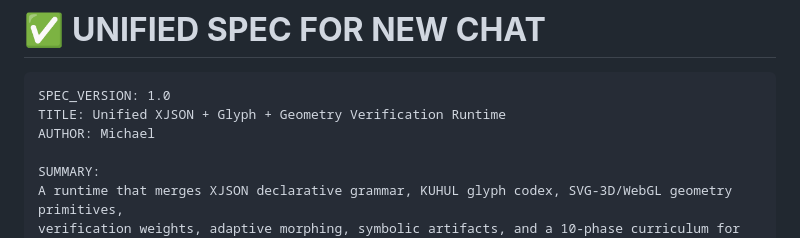
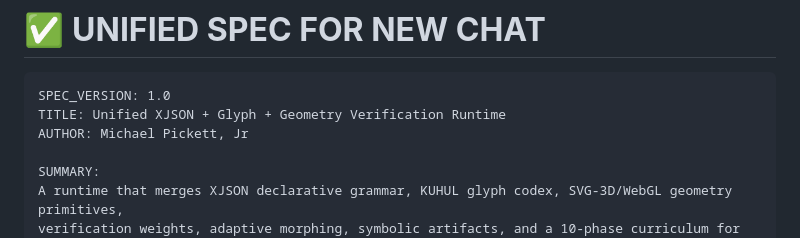
Before and after one commit to cannaseedus-bot/ASX-BROWSER, a Markdown page: README.md, the part around the change. Drawn GitHub-style.

Commit message:
Update author name in README.md

````diff
--- a/README.md
+++ b/README.md
@@ -21,7 +21,7 @@ Everything is bundled so a fresh chat can immediately understand the system.
 ```
 SPEC_VERSION: 1.0
 TITLE: Unified XJSON + Glyph + Geometry Verification Runtime
-AUTHOR: Michael
+AUTHOR: Michael Pickett, Jr
 
 SUMMARY:
 A runtime that merges XJSON declarative grammar, KUHUL glyph codex, SVG‑3D/WebGL geometry primitives,
````
